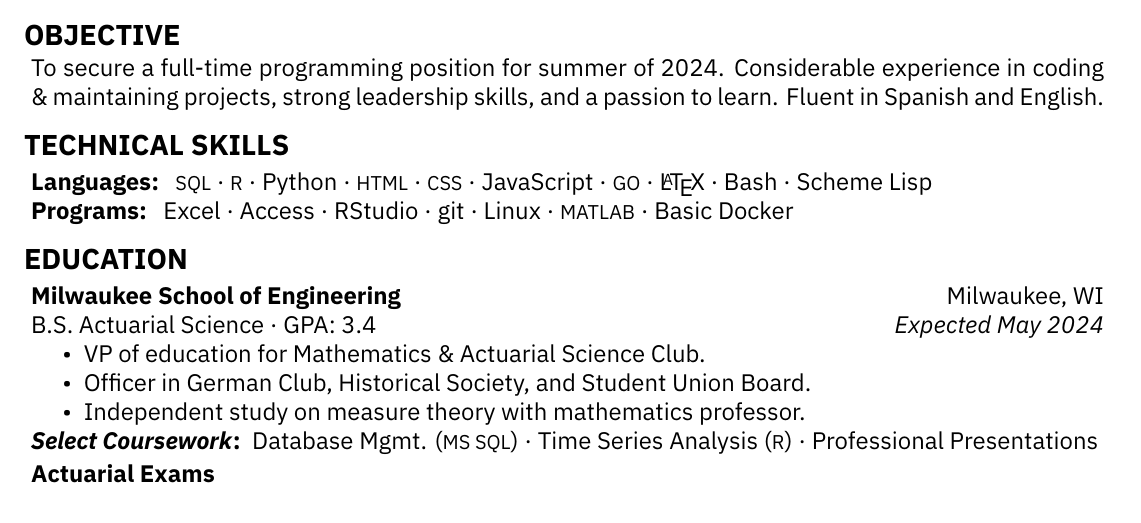
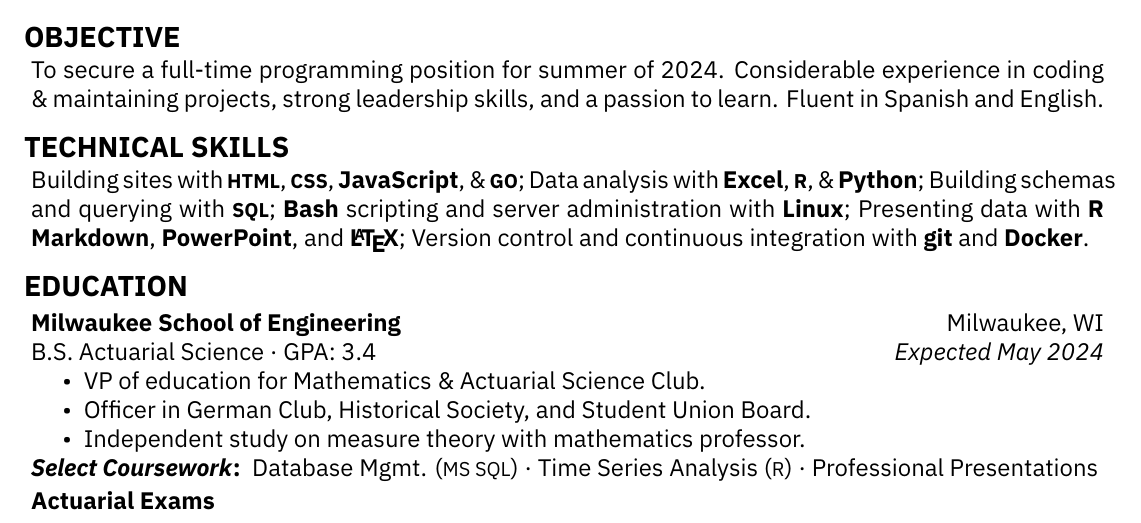
Before and after one commit to acsqdotme/cv, a LaTeX document (main.tex): part of the page, cut so that both start at the same text. Compiled offline with XeLaTeX.

Commit message:
Move to description format for skills
Really this is me testing CI/CD.

```diff
--- a/main.tex
+++ b/main.tex
@@ -51,12 +51,21 @@ strong leadership skills, and a passion to learn. Fluent in Spanish and English.
 %%%%%%%%%%%%%%%%%%%%%%%%%%%%%%%%%%%%%%%%%%%%%%%%%%
 \section{Technical Skills}
 
-\subsection{Languages:} \:
-\textsc{sql} · \textsc{r} · Python · \textsc{html} · \textsc{css} ·
-JavaScript · \textsc{go} · \LaTeX{} · Bash · Scheme Lisp
+\hangindent=\parindent % adds indent to second line
+Building sites with \textbf{\textsc{html}}, \textbf{\textsc{css}},
+  \textbf{JavaScript}, \& \textbf{\textsc{go}};
+Data analysis with \textbf{Excel}, \textbf{\textsc{r}}, \& \textbf{Python};
+Building schemas and querying with \textbf{\textsc{sql}};
+\textbf{Bash} scripting and server administration with \textbf{Linux};
+Presenting data with \textbf{R Markdown}, \textbf{PowerPoint}, and \textbf{\LaTeX{}};
+Version control and continuous integration with \textbf{git} and \textbf{Docker}.
 
-\subsection{Programs:} \:
-Excel · Access · RStudio · git ·  Linux · \textsc{MATLAB} · Basic Docker
+% \subsection{Languages:} \:
+% \textsc{sql} · \textsc{r} · Python · \textsc{html} · \textsc{css} ·
+% JavaScript · \textsc{go} · \LaTeX{} · Bash · Scheme Lisp
+%
+% \subsection{Programs:} \:
+% Excel · Access · RStudio · git ·  Linux · \textsc{MATLAB} · Basic Docker · CI/CD
 
 \itemspace
 
```
